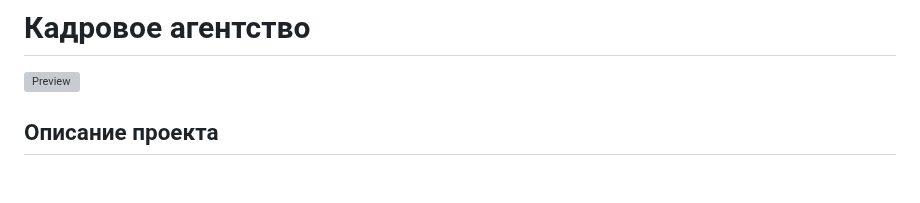
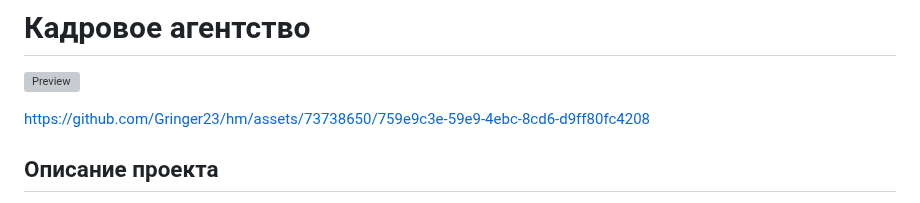
Before and after one commit to Gringer23/hm, a Markdown page: README.md, the part around the change. Drawn GitHub-style; blank space fills up the shorter version; grey boxes are pictures that could not be loaded.

```diff
--- a/README.md
+++ b/README.md
@@ -1,6 +1,10 @@
 # Кадровое агентство
 
 ![Preview](https://github.com/Gringer23/hm/assets/73738650/2bdc784f-568a-40a6-a71d-57e951e2b0aa)
+
+
+https://github.com/Gringer23/hm/assets/73738650/759e9c3e-59e9-4ebc-8cd6-d9ff80fc4208
+
 
 ## Описание проекта
 
```
